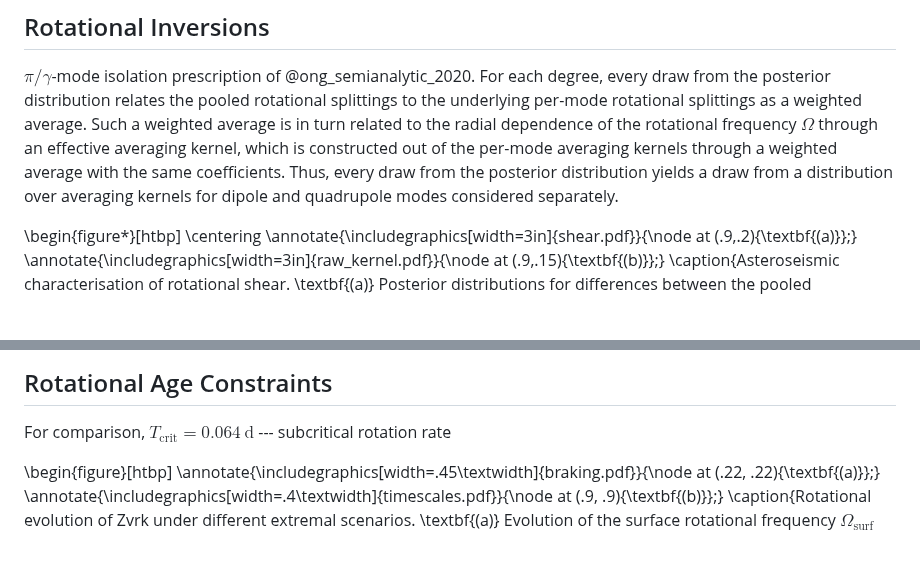
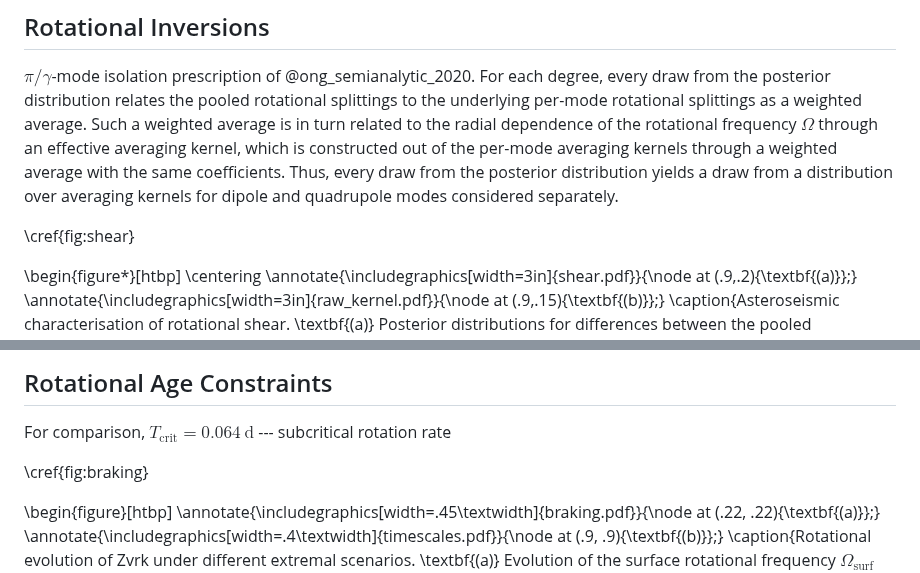
Before and after one commit to darthoctopus/zvrk, a Markdown page: Writeup/zvrk.md, 2 parts joined by grey strips. Rendered like a GitHub page; blank space fills up the shorter version.

```diff
--- a/Writeup/zvrk.md
+++ b/Writeup/zvrk.md
@@ -157,6 +157,8 @@ From optimisation, best-fitting mass of 1.18 $M_\odot$. Slightly overluminous.
 
 $\pi/\gamma$-mode isolation prescription of @ong_semianalytic_2020. For each degree, every draw from the posterior distribution relates the pooled rotational splittings to the underlying per-mode rotational splittings as a weighted average. Such a weighted average is in turn related to the radial dependence of the rotational frequency $\Omega$ through an effective averaging kernel, which is constructed out of the per-mode averaging kernels through a weighted average with the same coefficients. Thus, every draw from the posterior distribution yields a draw from a distribution over averaging kernels for dipole and quadrupole modes considered separately.
 
+\cref{fig:shear}
+
 \begin{figure*}[htbp]
     \centering
     \annotate{\includegraphics[width=3in]{shear.pdf}}{\node at (.9,.2){\textbf{(a)}};}
@@ -192,6 +196,8 @@ Given present angular momentum content, lower limit of 11 MJup for eccentric orb
 ## Rotational Age Constraints
 
 For comparison, $T_\text{crit} = 0.064\ \mathrm{d}$ --- subcritical rotation rate
+
+\cref{fig:braking}
 
 \begin{figure}[htbp]
     \annotate{\includegraphics[width=.45\textwidth]{braking.pdf}}{\node at (.22, .22){\textbf{(a)}};}
```
Also changed, not shown: other parts of Writeup/zvrk.md (+3 -1 lines).
